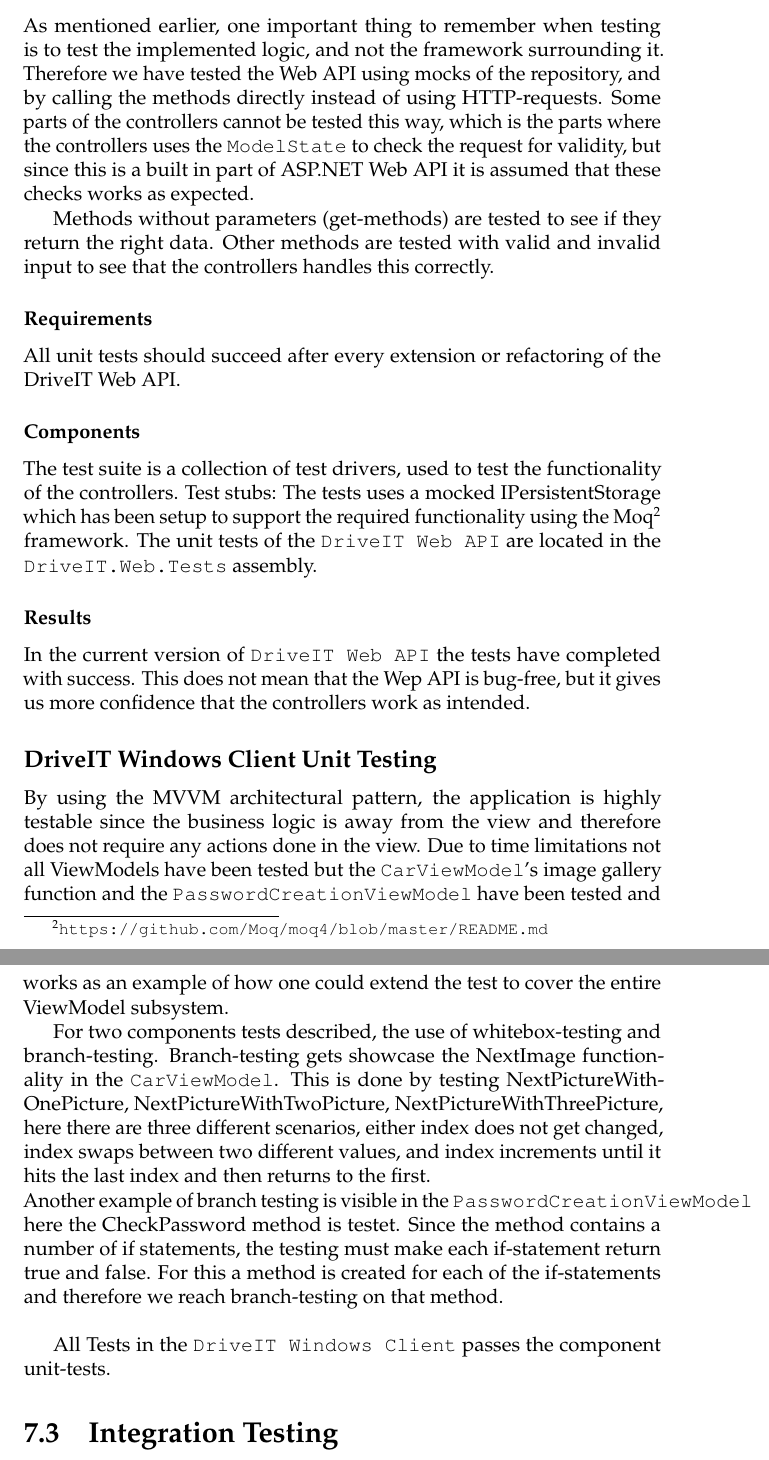
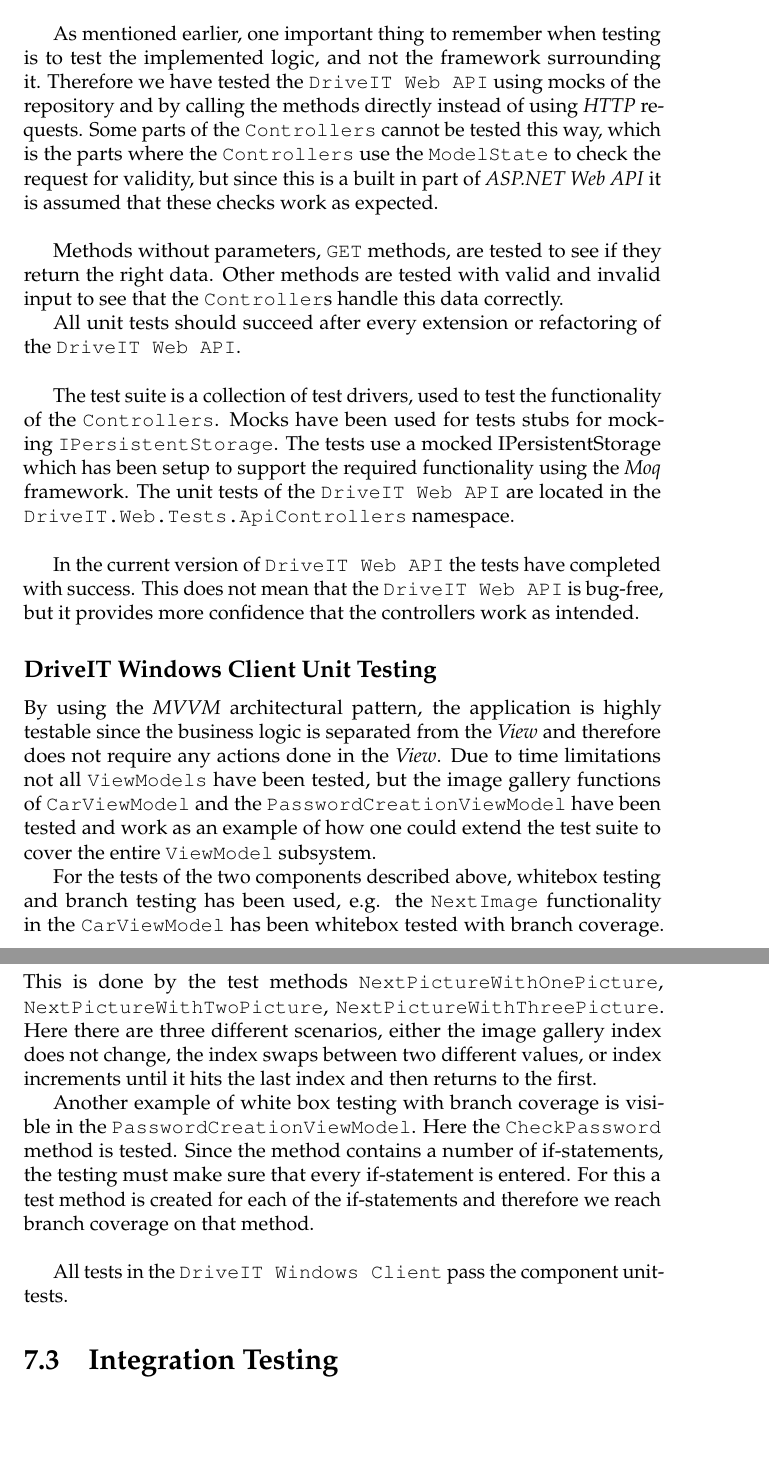
Before and after one commit to andersfischernielsen/DriveIT, a LaTeX thesis (documentation/tex/main.tex, which reads documentation/tex/TestDoc-Part/Test-TestPlanResults-ComponentUnitTesting.tex): two parts of pages 65 and 66 of 81, joined at a grey line, cut so that both start at the same text, the shorter picture padded with empty space. Compiled offline with pdfLaTeX; an older LaTeX class or package is replaced by its successor.

Commit message:
Fixed testing.

```diff
--- a/documentation/tex/TestDoc-Part/Test-TestPlanResults-ComponentUnitTesting.tex
+++ b/documentation/tex/TestDoc-Part/Test-TestPlanResults-ComponentUnitTesting.tex
@@ -32,24 +30,23 @@
-\subsubsection{Approach}
-As mentioned earlier, one important thing to remember when testing is to test the implemented logic, and not the framework surrounding it. Therefore we have tested the Web API using mocks of the repository, and by calling the methods directly instead of using HTTP-requests.
-Some parts of the controllers cannot be tested this way, which is the parts where the controllers uses the \texttt{ModelState} to check the request for validity, but since this is a built in part of ASP.NET Web API it is assumed that these checks works as expected.
+The controllers have been tested with branch coverage, except for the places mentioned in the section below.\\
 
-Methods without parameters (get-methods) are tested to see if they return the right data. Other methods are tested with valid and invalid input to see that the controllers handles this correctly.
+As mentioned earlier, one important thing to remember when testing is to test the implemented logic, and not the framework surrounding it. Therefore we have tested the \texttt{DriveIT Web API} using mocks of the repository and by calling the methods directly instead of using \textit{HTTP} requests.
+Some parts of the \texttt{Controllers} cannot be tested this way, which is the parts where the \texttt{Controllers} use the \texttt{ModelState} to check the request for validity, but since this is a built in part of \textit{ASP.NET Web API} it is assumed that these checks work as expected.\\
 
-\subsubsection{Requirements}
-All unit tests should succeed after every extension or refactoring of the DriveIT Web API.
+Methods without parameters, \texttt{GET} methods, are tested to see if they return the right data. Other methods are tested with valid and invalid input to see that the \texttt{Controller}s handle this data correctly.
 
-\subsubsection{Components}
-The test suite is a collection of test drivers, used to test the functionality of the controllers.
-Test stubs: The tests uses a mocked IPersistentStorage which has been setup to support the required functionality using the Moq\footnote{\url{https://github.com/Moq/moq4/blob/master/README.md}} framework.
-The unit tests of the \texttt{DriveIT Web API} are located in the \texttt{DriveIT.Web.Tests} assembly.
+All unit tests should succeed after every extension or refactoring of the \texttt{DriveIT Web API}.\\
 
-\subsubsection{Results}
-In the current version of \texttt{DriveIT Web API} the tests have completed with success. This does not mean that the Wep API is bug-free, but it gives us more confidence that the controllers work as intended.
+The test suite is a collection of test drivers, used to test the functionality of the \texttt{Controllers}.
+Mocks have been used for tests stubs for mocking \texttt{IPersistentStorage}. The tests use a mocked IPersistentStorage which has been setup to support the required functionality using the \textit{Moq} framework.
+The unit tests of the \texttt{DriveIT Web API} are located in the \texttt{DriveIT.Web.Tests.ApiControllers} namespace.\\
+
+In the current version of \texttt{DriveIT Web API} the tests have completed with success. This does not mean that the \texttt{DriveIT Web API} is bug-free, but it provides more confidence that the controllers work as intended.
 
 \subsection{DriveIT Windows Client Unit Testing}
-By using the MVVM architectural pattern, the application is highly testable since the business logic is away from the view and therefore does not require any actions done in the view. Due to time limitations not all ViewModels have been tested but the \texttt{CarViewModel}'s image gallery function and the \texttt{PasswordCreationViewModel} have been tested and works as an example of how one could extend the test to cover the entire ViewModel subsystem.
+By using the \textit{MVVM} architectural pattern, the application is highly testable since the business logic is separated from the \textit{View} and therefore does not require any actions done in the \textit{View}. Due to time limitations not all \texttt{ViewModels} have been tested, but the image gallery functions of \texttt{CarViewModel} and the \texttt{PasswordCreationViewModel} have been tested and work as an example of how one could extend the test suite to cover the entire \texttt{ViewModel} subsystem.
 
-For two components tests described, the use of whitebox-testing and branch-testing. Branch-testing gets showcase the NextImage functionality in the \texttt{CarViewModel}. This is done by testing NextPictureWithOnePicture, NextPictureWithTwoPicture, NextPictureWithThreePicture, here there are three different scenarios, either index does not get changed, index swaps between two different values, and index increments until it hits the last index and then returns to the first. \\
-Another example of branch testing is visible in the \texttt{PasswordCreationViewModel} here the CheckPassword method is testet. Since the method contains a number of if statements, the testing must make each if-statement return true and false. For this a method is created for each of the if-statements and therefore we reach branch-testing on that method.\\
+For the tests of the two components described above, whitebox testing and branch testing has been used, e.g. the \texttt{NextImage} functionality in the \texttt{CarViewModel} has been whitebox tested with branch coverage. This is done by the test methods \texttt{NextPictureWithOnePicture}, \texttt{NextPictureWithTwoPicture}, \texttt{NextPictureWithThreePicture}. Here there are three different scenarios, either the image gallery index does not change, the index swaps between two different values, or index increments until it hits the last index and then returns to the first.
 
-All Tests in the \texttt{DriveIT Windows Client} passes the component unit-tests.
+Another example of white box testing with branch coverage is visible in the \texttt{PasswordCreationViewModel}. Here the \texttt{CheckPassword} method is tested. Since the method contains a number of if-statements, the testing must make sure that every if-statement is entered. For this a test method is created for each of the if-statements and therefore we reach branch coverage on that method.\\
+
+All tests in the \texttt{DriveIT Windows Client} pass the component unit-tests.
```
Also changed, not shown: documentation/tex/TestDoc-Part/Test-TestPlanResults-ComponentUnitTesting.tex (18 more changed lines).
